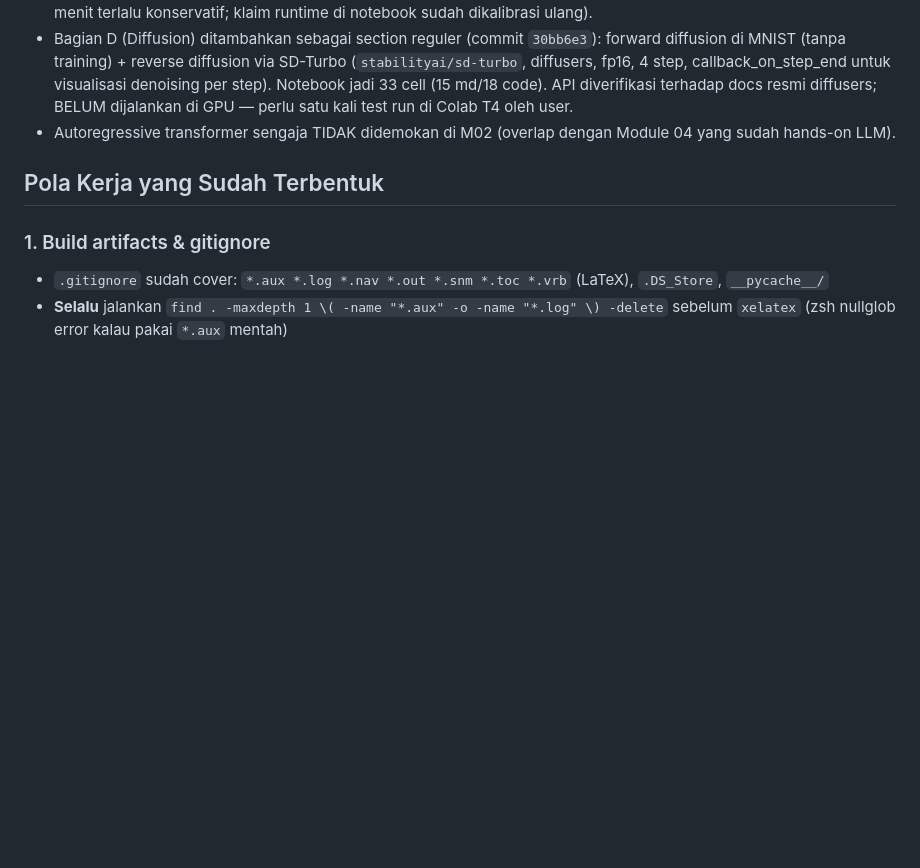
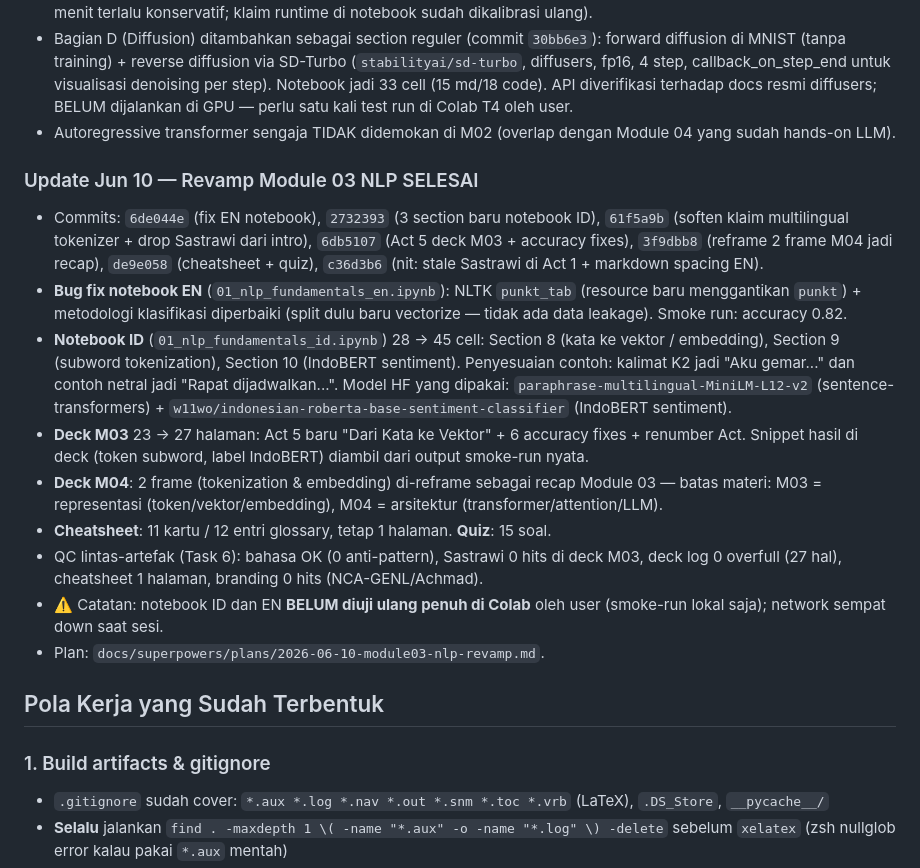
Before and after one commit to chmdznr/navasena-gen-ml-course, a Markdown page: docs/handoffs/2026-06-01-session-handoff.md, the part around the change. Rendered like a GitHub page; blank space fills up the shorter version.

Commit message:
docs(handoff): record Module 03 NLP revamp complete

```diff
--- a/docs/handoffs/2026-06-01-session-handoff.md
+++ b/docs/handoffs/2026-06-01-session-handoff.md
@@ -130,6 +130,17 @@ Module terakhir yang disentuh: **Module 04/05/06 (theory cells)** — lihat upda
 - Bagian D (Diffusion) ditambahkan sebagai section reguler (commit `30bb6e3`): forward diffusion di MNIST (tanpa training) + reverse diffusion via SD-Turbo (`stabilityai/sd-turbo`, diffusers, fp16, 4 step, callback_on_step_end untuk visualisasi denoising per step). Notebook jadi 33 cell (15 md/18 code). API diverifikasi terhadap docs resmi diffusers; BELUM dijalankan di GPU — perlu satu kali test run di Colab T4 oleh user.
 - Autoregressive transformer sengaja TIDAK didemokan di M02 (overlap dengan Module 04 yang sudah hands-on LLM).
 
+### Update Jun 10 — Revamp Module 03 NLP SELESAI
+- Commits: `6de044e` (fix EN notebook), `2732393` (3 section baru notebook ID), `61f5a9b` (soften klaim multilingual tokenizer + drop Sastrawi dari intro), `6db5107` (Act 5 deck M03 + accuracy fixes), `3f9dbb8` (reframe 2 frame M04 jadi recap), `de9e058` (cheatsheet + quiz), `c36d3b6` (nit: stale Sastrawi di Act 1 + markdown spacing EN).
+- **Bug fix notebook EN** (`01_nlp_fundamentals_en.ipynb`): NLTK `punkt_tab` (resource baru menggantikan `punkt`) + metodologi klasifikasi diperbaiki (split dulu baru vectorize — tidak ada data leakage). Smoke run: accuracy 0.82.
+- **Notebook ID** (`01_nlp_fundamentals_id.ipynb`) 28 → 45 cell: Section 8 (kata ke vektor / embedding), Section 9 (subword tokenization), Section 10 (IndoBERT sentiment). Penyesuaian contoh: kalimat K2 jadi "Aku gemar..." dan contoh netral jadi "Rapat dijadwalkan...". Model HF yang dipakai: `paraphrase-multilingual-MiniLM-L12-v2` (sentence-transformers) + `w11wo/indonesian-roberta-base-sentiment-classifier` (IndoBERT sentiment).
+- **Deck M03** 23 → 27 halaman: Act 5 baru "Dari Kata ke Vektor" + 6 accuracy fixes + renumber Act. Snippet hasil di deck (token subword, label IndoBERT) diambil dari output smoke-run nyata.
+- **Deck M04**: 2 frame (tokenization & embedding) di-reframe sebagai recap Module 03 — batas materi: M03 = representasi (token/vektor/embedding), M04 = arsitektur (transformer/attention/LLM).
+- **Cheatsheet**: 11 kartu / 12 entri glossary, tetap 1 halaman. **Quiz**: 15 soal.
+- QC lintas-artefak (Task 6): bahasa OK (0 anti-pattern), Sastrawi 0 hits di deck M03, deck log 0 overfull (27 hal), cheatsheet 1 halaman, branding 0 hits (NCA-GENL/Achmad).
+- ⚠️ Catatan: notebook ID dan EN **BELUM diuji ulang penuh di Colab** oleh user (smoke-run lokal saja); network sempat down saat sesi.
+- Plan: `docs/superpowers/plans/2026-06-10-module03-nlp-revamp.md`.
+
 ## Pola Kerja yang Sudah Terbentuk
 
 ### 1. Build artifacts & gitignore
```
